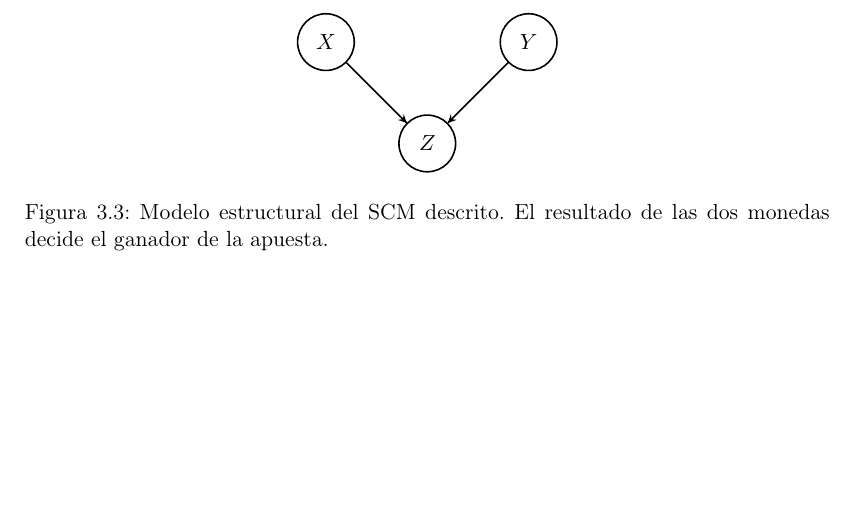
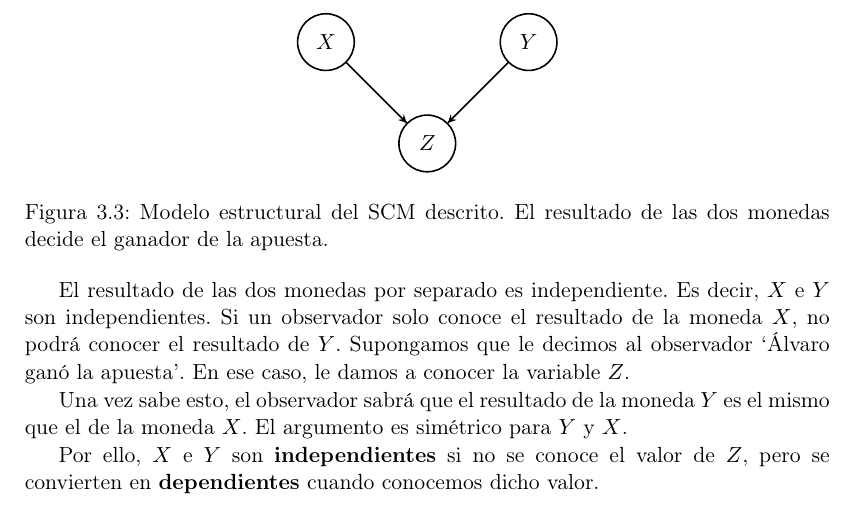
Before and after one commit to Chuwee/tmat, a LaTeX thesis (TFG_MAT_Apellidos_Nombre_25-26.tex): part of page 23 of 30, cut so that both start at the same text, the shorter picture padded with empty space. Compiled offline with pdfLaTeX.

Commit message:
Overleaf Update: 2026-02-18T15:06:06.665Z

```diff
--- a/TFG_MAT_Apellidos_Nombre_25-26.tex
+++ b/TFG_MAT_Apellidos_Nombre_25-26.tex
@@ -553,6 +553,11 @@ Esto nos da otra propiedad que también demostraremos más adelante: en una bifu
 \label{fig:grafo-interruptor-colision}
 \end{figure}
 
+El resultado de las dos monedas por separado es independiente. Es decir, $X$ e $Y$ son independientes. Si un observador solo conoce el resultado de la moneda $X$, no podrá conocer el resultado de $Y$. Supongamos que le decimos al observador `Álvaro ganó la apuesta'. En ese caso, le damos a conocer la variable $Z$.
+
+Una vez sabe esto, el observador sabrá que el resultado de la moneda $Y$ es el mismo que el de la moneda $X$. El argumento es simétrico para $Y$ y $X$.
+
+Por ello, $X$ e $Y$ son \textbf{independientes} si no se conoce el valor de $Z$, pero se convierten en \textbf{dependientes} cuando conocemos dicho valor.
 
 \clearpage
 
```
Also changed, not shown: TFG_MAT_Apellidos_Nombre_25-26.tex (2 more changed lines).
